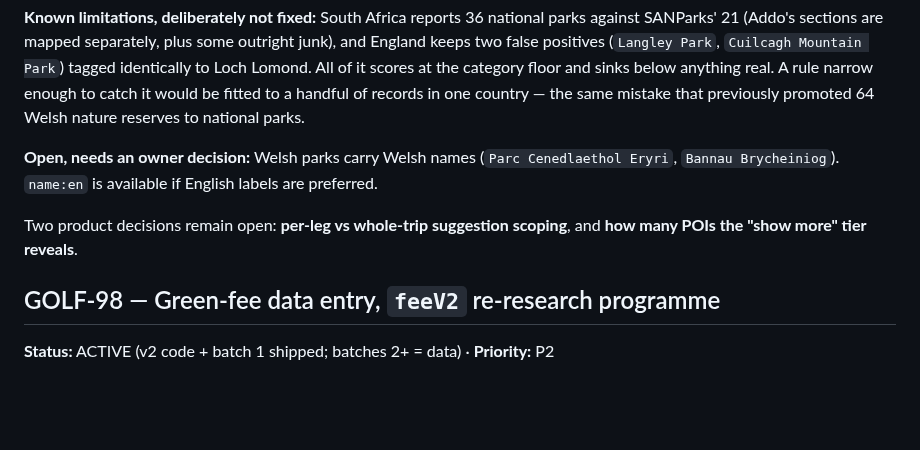
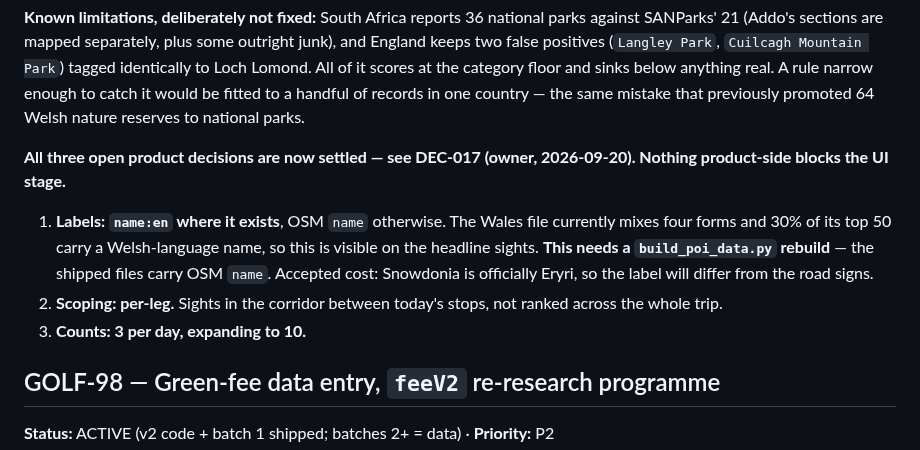
Before and after one commit to stefand94/golf-map, a Markdown page: docs/project/IN_PROGRESS.md, the part around the change. Drawn GitHub-style; blank space fills up the shorter version.

```diff
--- a/docs/project/IN_PROGRESS.md
+++ b/docs/project/IN_PROGRESS.md
@@ -65,12 +65,18 @@ enough to catch it would be fitted to a handful of records in one country —
 the same mistake that previously promoted 64 Welsh nature reserves to
 national parks.
 
-**Open, needs an owner decision:** Welsh parks carry Welsh names
-(`Parc Cenedlaethol Eryri`, `Bannau Brycheiniog`). `name:en` is available if
-English labels are preferred.
+**All three open product decisions are now settled — see DEC-017
+(owner, 2026-09-20). Nothing product-side blocks the UI stage.**
 
-Two product decisions remain open: **per-leg vs whole-trip suggestion
-scoping**, and **how many POIs the "show more" tier reveals**.
+1. **Labels: `name:en` where it exists**, OSM `name` otherwise. The Wales file
+   currently mixes four forms and 30% of its top 50 carry a Welsh-language
+   name, so this is visible on the headline sights. **This needs a
+   `build_poi_data.py` rebuild** — the shipped files carry OSM `name`.
+   Accepted cost: Snowdonia is officially Eryri, so the label will differ
+   from the road signs.
+2. **Scoping: per-leg.** Sights in the corridor between today's stops, not
+   ranked across the whole trip.
+3. **Counts: 3 per day, expanding to 10.**
 
 ## GOLF-98 — Green-fee data entry, `feeV2` re-research programme
 
```
Also changed, not shown: docs/project/DECISIONS.md (+38 -0 lines).
